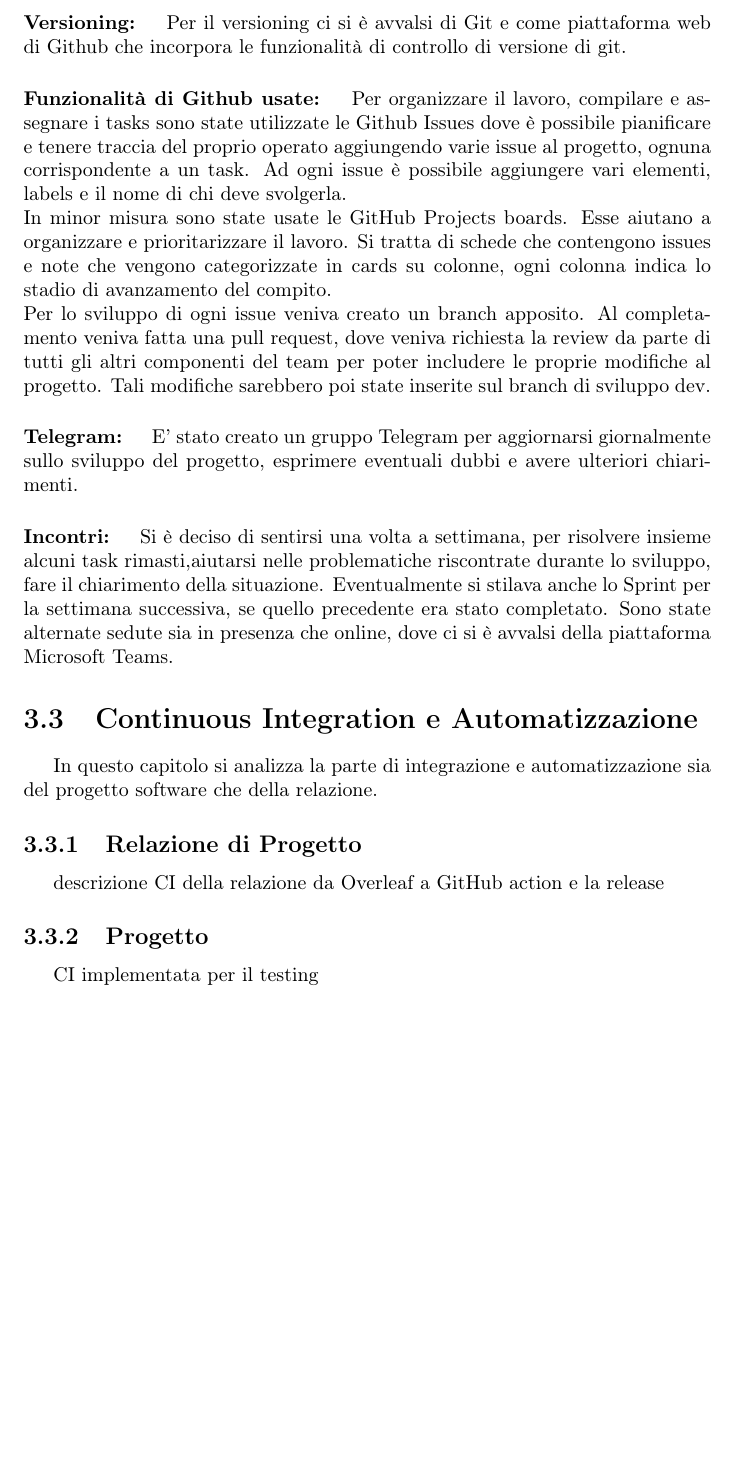
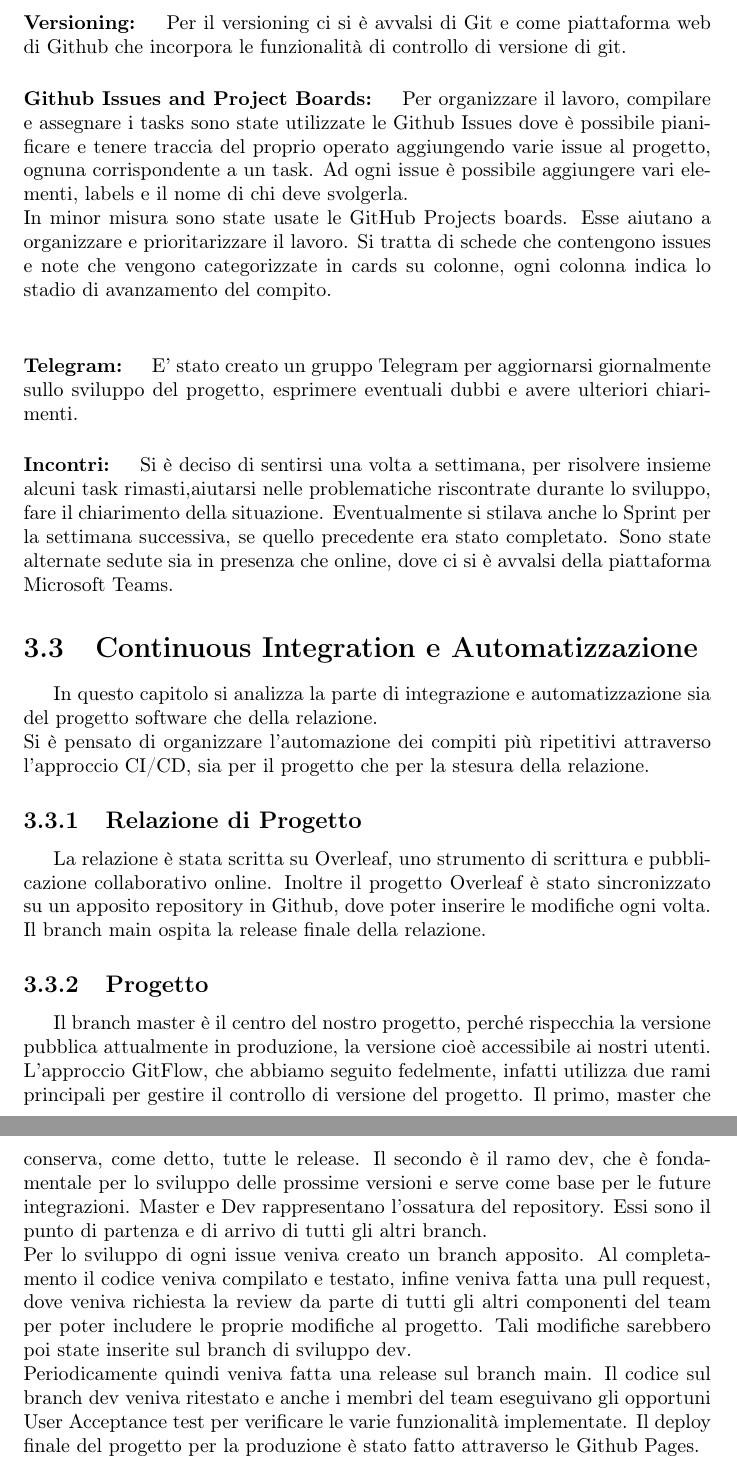
Before and after one commit to Weather-Vortex/weather-vortex-Report, a LaTeX document (main.tex, which reads Tex/DevProcess.tex): part of page 10 of 23 before the commit and two parts of pages 10 and 11 of 24 after it, the two joined at a grey line, cut so that both start at the same text, the shorter picture padded with empty space. Compiled offline with pdfLaTeX.

Commit message:
Automation silvia

```diff
--- a/Tex/DevProcess.tex
+++ b/Tex/DevProcess.tex
@@ -35,11 +35,8 @@ In questa sezione viene dettagliatamente spiegato come il progetto è stato orga
     \paragraph{Versioning: }
     Per il versioning ci si è avvalsi di Git e come piattaforma web di Github che incorpora le funzionalità di controllo di versione di git.
 
-    \paragraph{Funzionalità di Github usate: }
+    \paragraph{Github Issues and Project Boards: }
     Per organizzare il lavoro, compilare e assegnare i tasks sono state utilizzate le Github Issues dove è possibile pianificare e tenere traccia del proprio operato aggiungendo varie issue al progetto, ognuna corrispondente a un task. Ad ogni issue è possibile aggiungere vari elementi, labels e il nome di chi deve svolgerla.\\ In minor misura sono state usate le GitHub Projects boards. Esse aiutano a organizzare e prioritarizzare il lavoro. Si tratta di schede che contengono issues e note che vengono categorizzate in cards su colonne, ogni colonna indica lo stadio di avanzamento del compito.\\
-    Per lo sviluppo di ogni issue veniva creato un branch apposito. Al completamento veniva fatta una pull request, dove veniva richiesta la review da parte di tutti gli altri componenti del team per poter includere le proprie modifiche al progetto. Tali modifiche sarebbero poi state inserite sul branch di sviluppo dev.
-
-
 
     \paragraph{Telegram: }
     E' stato creato un gruppo Telegram per aggiornarsi giornalmente sullo sviluppo del progetto, esprimere eventuali dubbi e avere ulteriori chiarimenti.
@@ -51,9 +48,14 @@ In questa sezione viene dettagliatamente spiegato come il progetto è stato orga
 
 \section{Continuous Integration e Automatizzazione}
 \label{chap:CI}
-In questo capitolo si analizza la parte di integrazione e automatizzazione sia del progetto software che della relazione.
+In questo capitolo si analizza la parte di integrazione e automatizzazione sia del progetto software che della relazione.\\  Si è pensato di organizzare l'automazione dei compiti più ripetitivi attraverso l'approccio CI/CD, sia per il progetto che per la stesura della relazione.
     \subsection{Relazione di Progetto}
-        descrizione CI della relazione da Overleaf a GitHub action e la release
+        La relazione è stata scritta su Overleaf, uno strumento di scrittura e pubblicazione collaborativo online.
+        Inoltre il progetto Overleaf è stato sincronizzato su un apposito repository in Github, dove poter inserire le modifiche ogni volta. Il branch main ospita la release finale della relazione.
 
     \subsection{Progetto}
-        CI implementata per il testing
+
+        Il branch master è il centro del nostro progetto, perché rispecchia la versione pubblica attualmente in produzione, la versione cioè accessibile ai nostri utenti. L’approccio GitFlow, che abbiamo seguito fedelmente, infatti utilizza due rami principali per gestire il controllo di versione del progetto. Il primo, master che conserva, come detto, tutte le release. Il secondo è il ramo dev, che è fondamentale per lo sviluppo delle prossime versioni e serve come base per le future integrazioni. Master e Dev rappresentano l'ossatura del repository. Essi sono il punto di partenza e di arrivo di tutti gli altri branch.\\
+    Per lo sviluppo di ogni issue veniva creato un branch apposito. Al completamento il codice veniva compilato e testato, infine veniva fatta una pull request, dove veniva richiesta la review da parte di tutti gli altri componenti del team per poter includere le proprie modifiche al progetto. Tali modifiche sarebbero poi state inserite sul branch di sviluppo dev. \\
+    Periodicamente quindi veniva fatta una release sul branch main. Il codice sul branch dev veniva ritestato e anche i membri del team eseguivano gli opportuni User Acceptance test per verificare le varie funzionalità implementate.
+    Il deploy finale del progetto per la produzione è stato fatto attraverso le Github Pages.
```
Also changed, not shown: Tex/DevProcess.tex (2 more changed lines).
